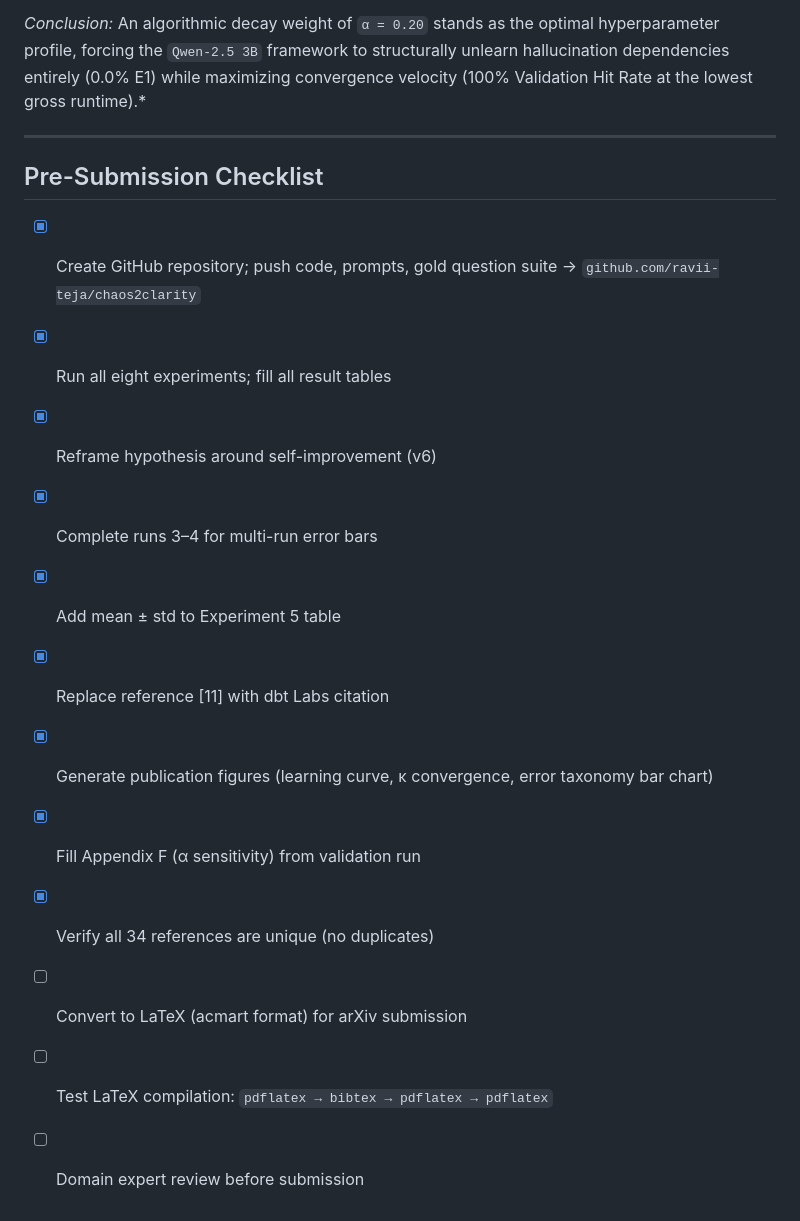
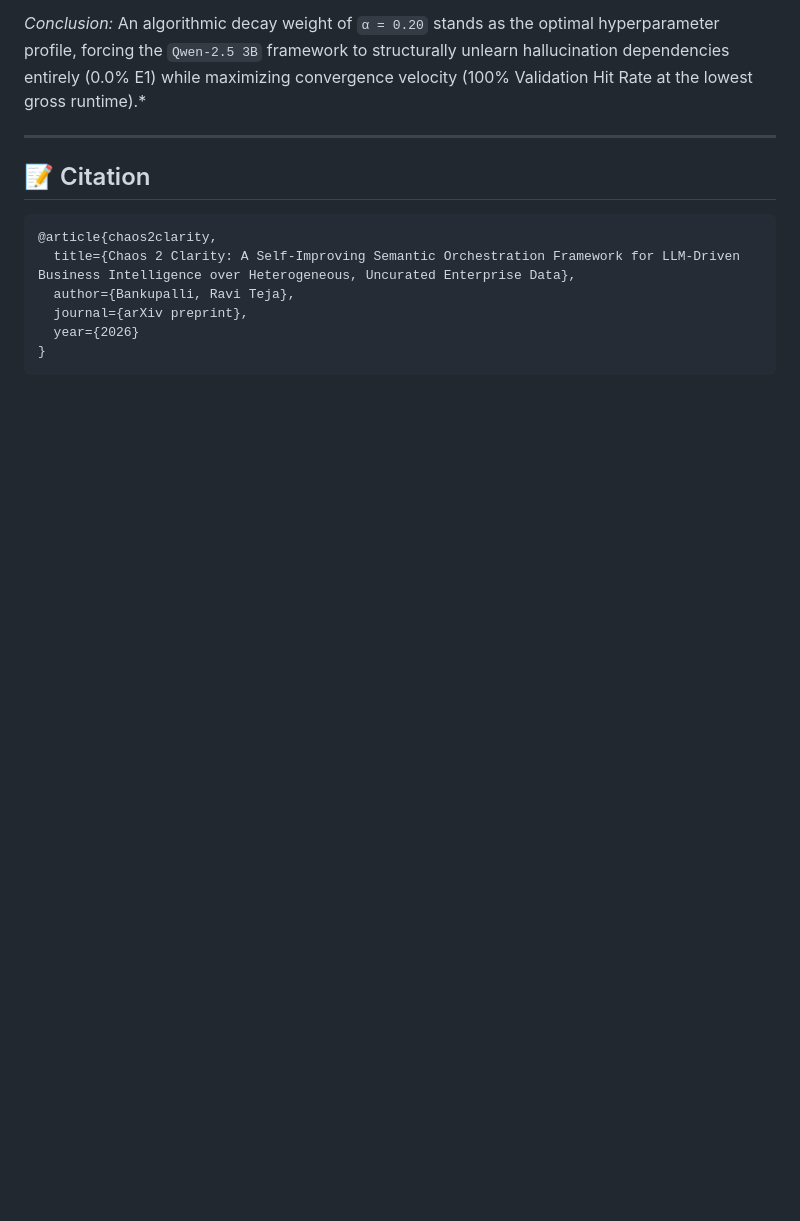
Before and after one commit to ravii-teja/chaos2clarity, a Markdown page: chaos2clarity_paper_results_v7.md, the part around the change. Rendered like a GitHub page; blank space fills up the shorter version.

Commit message:
Docs: Replace checklist with BibTeX citation in v7 manuscript

````diff
--- a/chaos2clarity_paper_results_v7.md
+++ b/chaos2clarity_paper_results_v7.md
@@ -819,18 +819,12 @@ Learning rate α sensitivity analysis over {0.05, 0.10, 0.15, 0.20, 0.30} on 20-
 
 
 ---
-
-## Pre-Submission Checklist
-
-- [x] Create GitHub repository; push code, prompts, gold question suite → `github.com/ravii-teja/chaos2clarity`
-- [x] Run all eight experiments; fill all result tables
-- [x] Reframe hypothesis around self-improvement (v6)
-- [x] Complete runs 3–4 for multi-run error bars
-- [x] Add mean ± std to Experiment 5 table
-- [x] Replace reference [11] with dbt Labs citation
-- [x] Generate publication figures (learning curve, κ convergence, error taxonomy bar chart)
-- [x] Fill Appendix F (α sensitivity) from validation run
-- [x] Verify all 34 references are unique (no duplicates)
-- [ ] Convert to LaTeX (acmart format) for arXiv submission
-- [ ] Test LaTeX compilation: `pdflatex → bibtex → pdflatex → pdflatex`
-- [ ] Domain expert review before submission
+## 📝 Citation
+```bibtex
+@article{chaos2clarity,
+  title={Chaos 2 Clarity: A Self-Improving Semantic Orchestration Framework for LLM-Driven Business Intelligence over Heterogeneous, Uncurated Enterprise Data},
+  author={Bankupalli, Ravi Teja},
+  journal={arXiv preprint},
+  year={2026}
+}
+```
````
